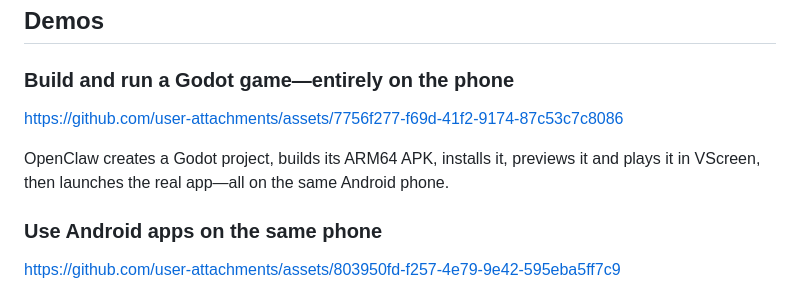
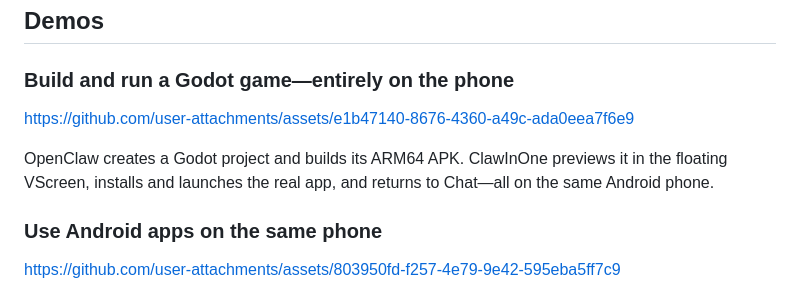
Before and after one commit to boxuechen/claw-in-one, a Markdown page: README.md, the part around the change. GitHub-like rendering.

Commit message:
docs: refresh Godot demo showcase

```diff
--- a/README.md
+++ b/README.md
@@ -23,11 +23,11 @@ delivery, interactive presentation, and permission-scoped device use.
 
 ### Build and run a Godot game—entirely on the phone
 
-https://github.com/user-attachments/assets/7756f277-f69d-41f2-9174-87c53c7c8086
+https://github.com/user-attachments/assets/e1b47140-8676-4360-a49c-ada0eea7f6e9
 
-OpenClaw creates a Godot project, builds its ARM64 APK, installs it, previews it
-and plays it in VScreen, then launches the real app—all on the same Android
-phone.
+OpenClaw creates a Godot project and builds its ARM64 APK. ClawInOne previews it
+in the floating VScreen, installs and launches the real app, and returns to
+Chat—all on the same Android phone.
 
 ### Use Android apps on the same phone
 
```
Also changed, not shown: README.zh-CN.md (+4 -3 lines).
